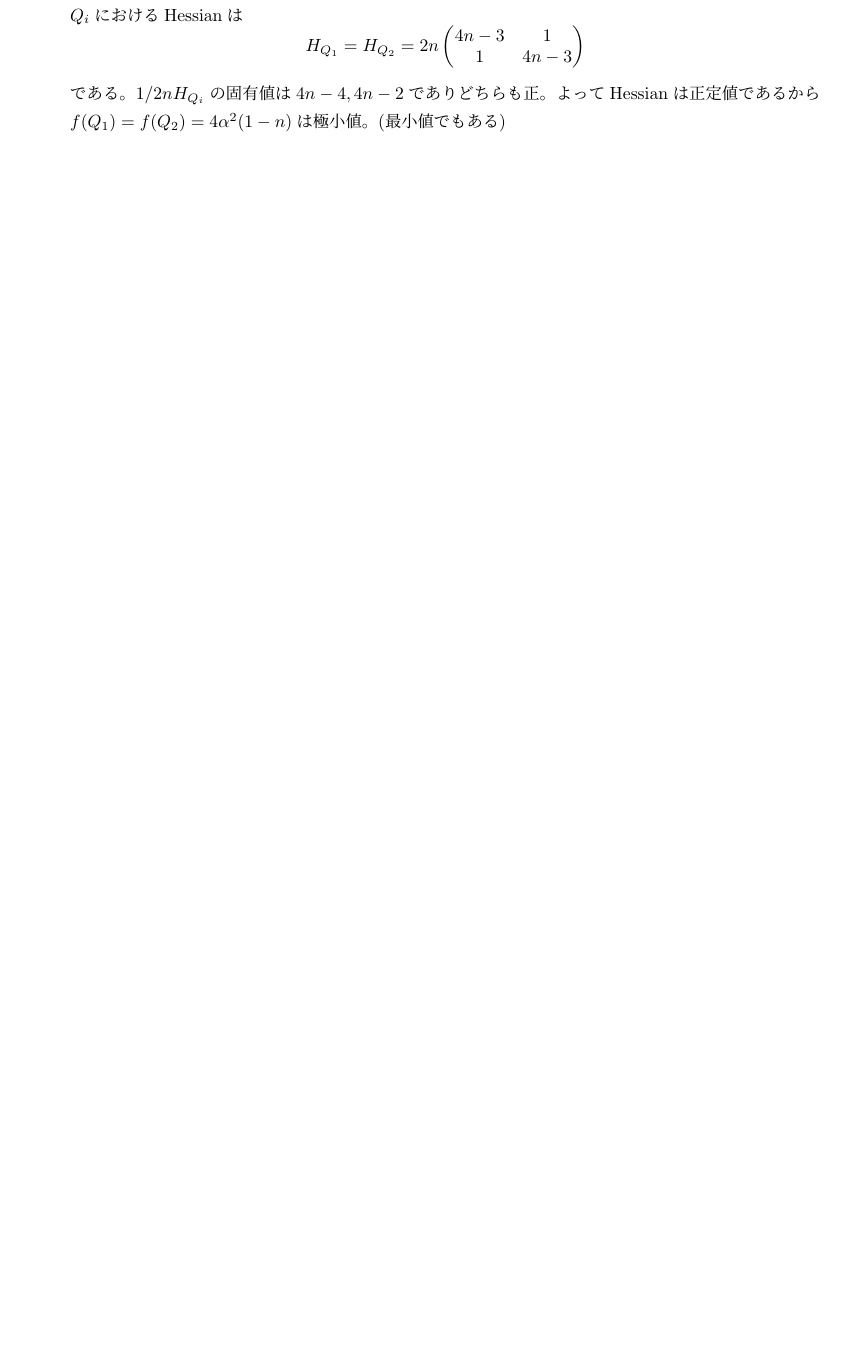
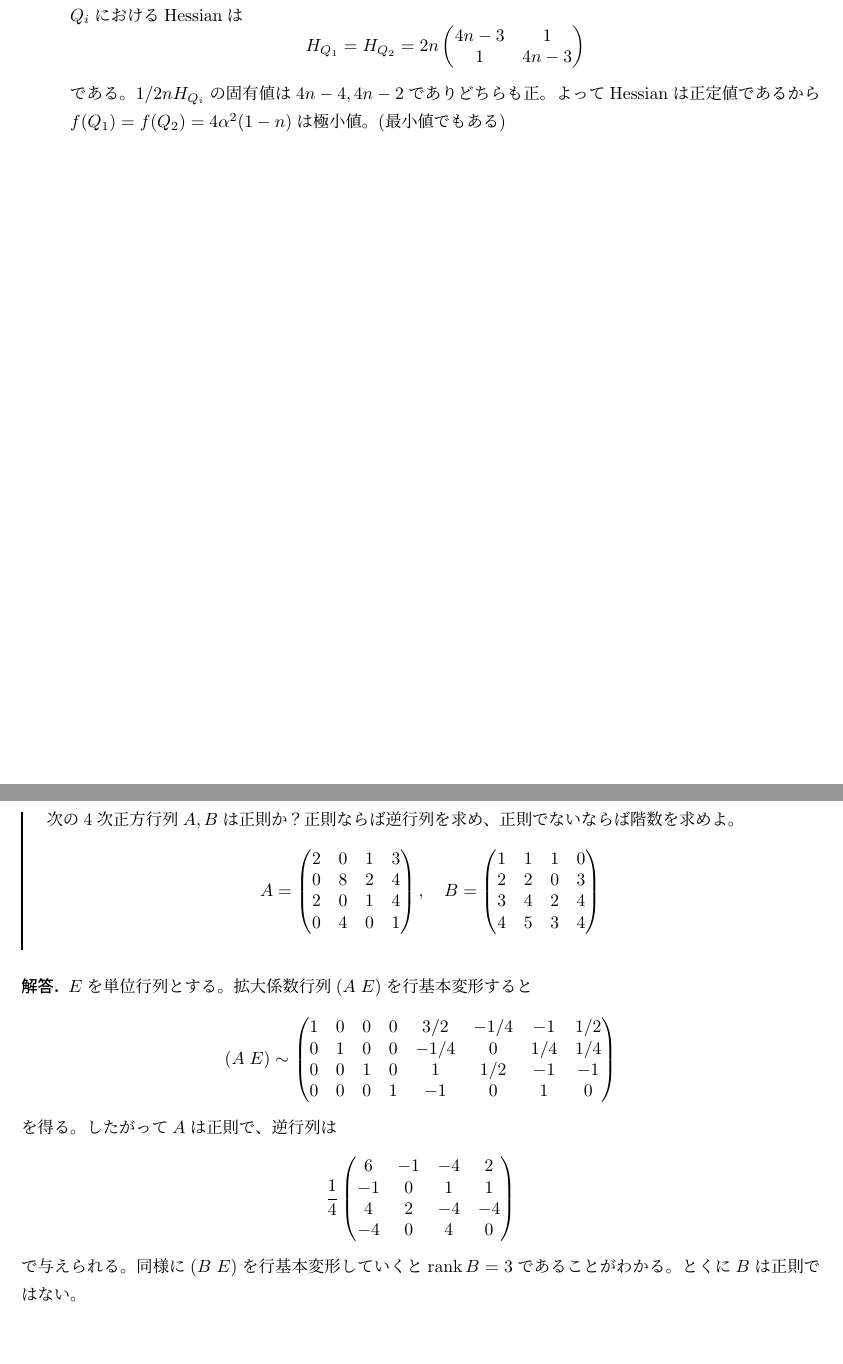
Before and after one commit to Seasawher/graduate_exam, a LaTeX problem sheet (graduate_exam.tex, which reads H26basic1.tex): part of page 83 of 84 before the commit and two parts of pages 83 and 84 of 86 after it, the two joined at a grey line, cut so that both start at the same text, the shorter picture padded with empty space. Compiled offline with pLaTeX and dvipdfmx.

Commit message:
Add files via upload
H26 basic 1加筆

```diff
--- a/H26basic1.tex
+++ b/H26basic1.tex
@@ -105,3 +105,24 @@ H_{Q_1} = H_{Q_2} =  2n \pmat{4n-3 & 1 \\ 1 & 4n-3}
 である。$1/2n H_{Q_i}$の固有値は$4n-4, 4n-2$でありどちらも正。よってHessianは正定値であるから$f(Q_1)=f(Q_2) = 4\gra^2 (1-n)$は極小値。(最小値でもある)
   \end{description}
 \end{sol}
+
+\newpage
+
+\subsubsection{}%3
+\barquo{
+次の4次正方行列$A,B$は正則か？正則ならば逆行列を求め、正則でないならば階数を求めよ。
+\[
+A = \pmat{ 2 &0& 1& 3 \\ 0& 8& 2& 4 \\ 2& 0& 1& 4 \\ 0& 4& 0& 1} , \quad  B = \pmat{1 &1& 1& 0 \\ 2& 2 &0 &3 \\ 3 &4 &2 &4 \\ 4 &5& 3& 4 }
+\]
+}
+\begin{sol}
+  $E$を単位行列とする。拡大係数行列$(A \; E)$を行基本変形すると
+  \[
+   (A \; E) \sim \pmat{ 1 &0& 0& 0& 3/2& -1/4& -1& 1/2 \\ 0& 1& 0& 0& -1/4& 0& 1/4& 1/4 \\ 0 &0& 1& 0 & 1& 1/2 &-1& -1 \\ 0& 0& 0& 1& -1& 0& 1& 0}
+  \]
+  を得る。したがって$A$は正則で、逆行列は
+  \[
+  \f{1}{4} \pmat{ 6 &-1& -4& 2 \\ -1& 0& 1& 1 \\ 4& 2& -4& -4 \\ -4& 0& 4& 0  }
+  \]
+  で与えられる。同様に$(B \; E)$を行基本変形していくと$\rank B = 3$であることがわかる。とくに$B$は正則ではない。
+\end{sol}
@@ -107,0 +134 @@ H_{Q_1} = H_{Q_2} =  2n \pmat{4n-3 & 1 \\ 1 & 4n-3}
+3次の複素正方行列
```
Also changed, not shown: graduate_exam.pdf, H26basic1.tex (29 more changed lines).
